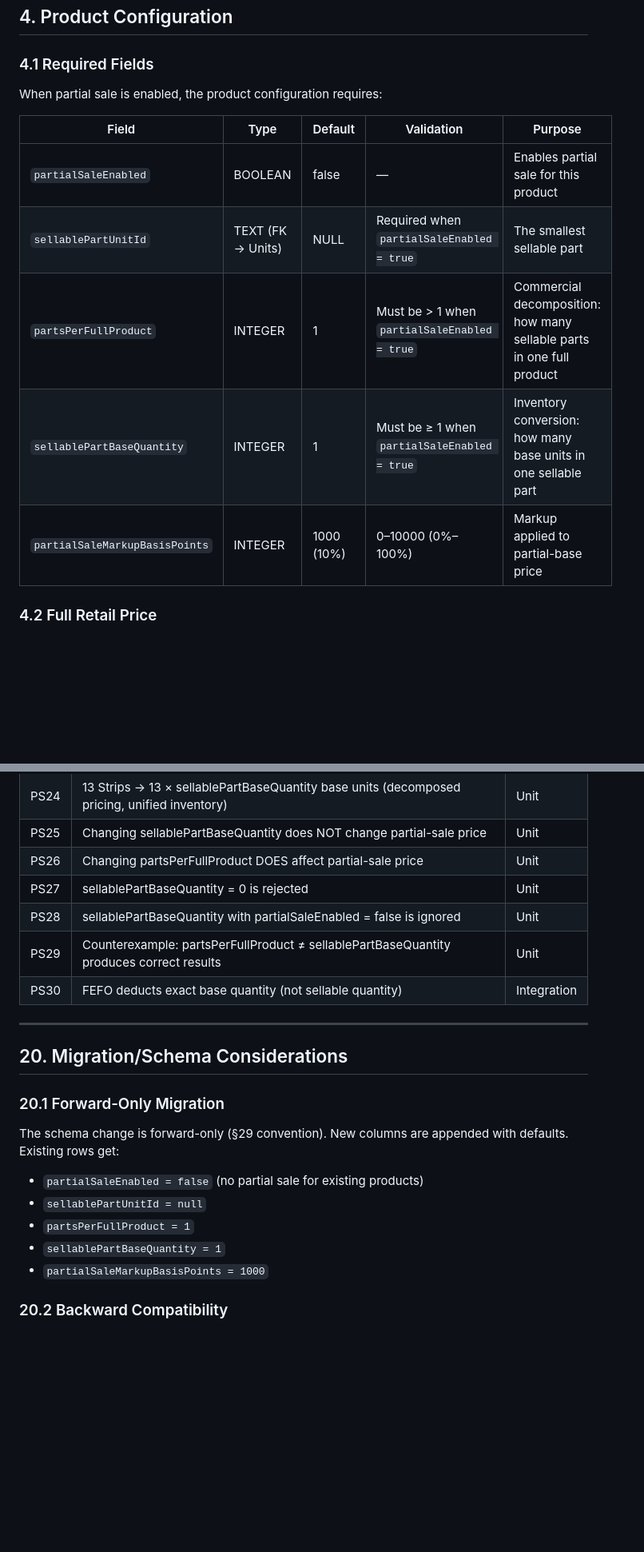
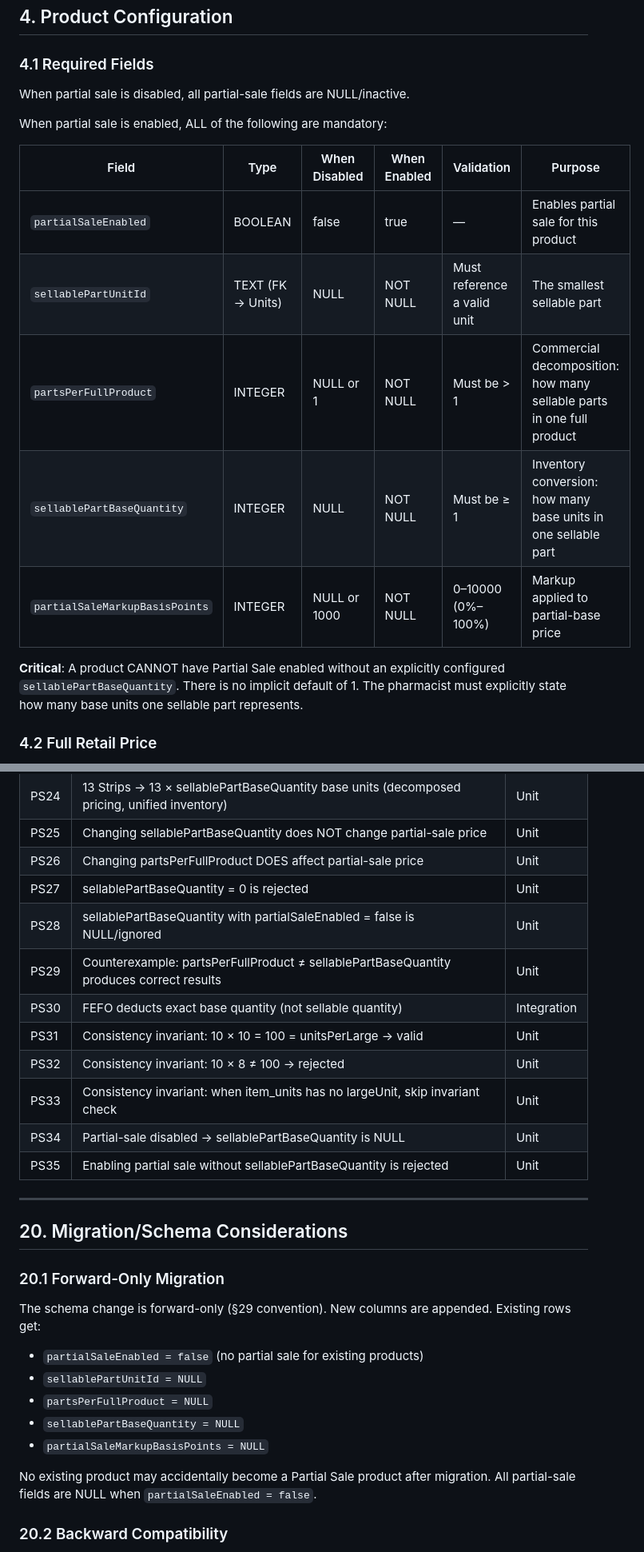
Before and after one commit to abo3dam-hub/pharmacy-pos, a Markdown page: PHASE6-PARTIAL-SALE-DESIGN-LOCK.md, 2 parts joined by grey strips. Shown at 80% size. GitHub-like rendering; blank space fills up the shorter version.

```diff
--- a/PHASE6-PARTIAL-SALE-DESIGN-LOCK.md
+++ b/PHASE6-PARTIAL-SALE-DESIGN-LOCK.md
@@ -68,15 +68,19 @@ The pharmacist explicitly configures all of these per product.
 
 ### 4.1 Required Fields
 
-When partial sale is enabled, the product configuration requires:
+When partial sale is disabled, all partial-sale fields are NULL/inactive.
 
-| Field | Type | Default | Validation | Purpose |
-|---|---|---|---|---|
-| `partialSaleEnabled` | BOOLEAN | false | — | Enables partial sale for this product |
-| `sellablePartUnitId` | TEXT (FK → Units) | NULL | Required when `partialSaleEnabled = true` | The smallest sellable part |
-| `partsPerFullProduct` | INTEGER | 1 | Must be > 1 when `partialSaleEnabled = true` | Commercial decomposition: how many sellable parts in one full product |
-| `sellablePartBaseQuantity` | INTEGER | 1 | Must be ≥ 1 when `partialSaleEnabled = true` | Inventory conversion: how many base units in one sellable part |
-| `partialSaleMarkupBasisPoints` | INTEGER | 1000 (10%) | 0–10000 (0%–100%) | Markup applied to partial-base price |
+When partial sale is enabled, ALL of the following are mandatory:
+
+| Field | Type | When Disabled | When Enabled | Validation | Purpose |
+|---|---|---|---|---|---|
+| `partialSaleEnabled` | BOOLEAN | false | true | — | Enables partial sale for this product |
+| `sellablePartUnitId` | TEXT (FK → Units) | NULL | NOT NULL | Must reference a valid unit | The smallest sellable part |
+| `partsPerFullProduct` | INTEGER | NULL or 1 | NOT NULL | Must be > 1 | Commercial decomposition: how many sellable parts in one full product |
+| `sellablePartBaseQuantity` | INTEGER | NULL | NOT NULL | Must be ≥ 1 | Inventory conversion: how many base units in one sellable part |
+| `partialSaleMarkupBasisPoints` | INTEGER | NULL or 1000 | NOT NULL | 0–10000 (0%–100%) | Markup applied to partial-base price |
+
+**Critical**: A product CANNOT have Partial Sale enabled without an explicitly configured `sellablePartBaseQuantity`. There is no implicit default of 1. The pharmacist must explicitly state how many base units one sellable part represents.
 
 ### 4.2 Full Retail Price
 
@@ -565,9 +612,14 @@ All tests from §19 below.
 | PS25 | Changing sellablePartBaseQuantity does NOT change partial-sale price | Unit |
 | PS26 | Changing partsPerFullProduct DOES affect partial-sale price | Unit |
 | PS27 | sellablePartBaseQuantity = 0 is rejected | Unit |
-| PS28 | sellablePartBaseQuantity with partialSaleEnabled = false is ignored | Unit |
+| PS28 | sellablePartBaseQuantity with partialSaleEnabled = false is NULL/ignored | Unit |
 | PS29 | Counterexample: partsPerFullProduct ≠ sellablePartBaseQuantity produces correct results | Unit |
 | PS30 | FEFO deducts exact base quantity (not sellable quantity) | Integration |
+| PS31 | Consistency invariant: 10 × 10 = 100 = unitsPerLarge → valid | Unit |
+| PS32 | Consistency invariant: 10 × 8 ≠ 100 → rejected | Unit |
+| PS33 | Consistency invariant: when item_units has no largeUnit, skip invariant check | Unit |
+| PS34 | Partial-sale disabled → sellablePartBaseQuantity is NULL | Unit |
+| PS35 | Enabling partial sale without sellablePartBaseQuantity is rejected | Unit |
 
 ---
 
@@ -575,12 +627,14 @@ All tests from §19 below.
 
 ### 20.1 Forward-Only Migration
 
-The schema change is forward-only (§29 convention). New columns are appended with defaults. Existing rows get:
+The schema change is forward-only (§29 convention). New columns are appended. Existing rows get:
 - `partialSaleEnabled = false` (no partial sale for existing products)
-- `sellablePartUnitId = null`
-- `partsPerFullProduct = 1`
-- `sellablePartBaseQuantity = 1`
-- `partialSaleMarkupBasisPoints = 1000`
+- `sellablePartUnitId = NULL`
+- `partsPerFullProduct = NULL`
+- `sellablePartBaseQuantity = NULL`
+- `partialSaleMarkupBasisPoints = NULL`
+
+No existing product may accidentally become a Partial Sale product after migration. All partial-sale fields are NULL when `partialSaleEnabled = false`.
 
 ### 20.2 Backward Compatibility
 
```
Also changed, not shown: other parts of PHASE6-PARTIAL-SALE-DESIGN-LOCK.md (+61 -13 lines), PHASE6-INVENTORY-CONVERSION-AUDIT.md (+37 -11 lines).
